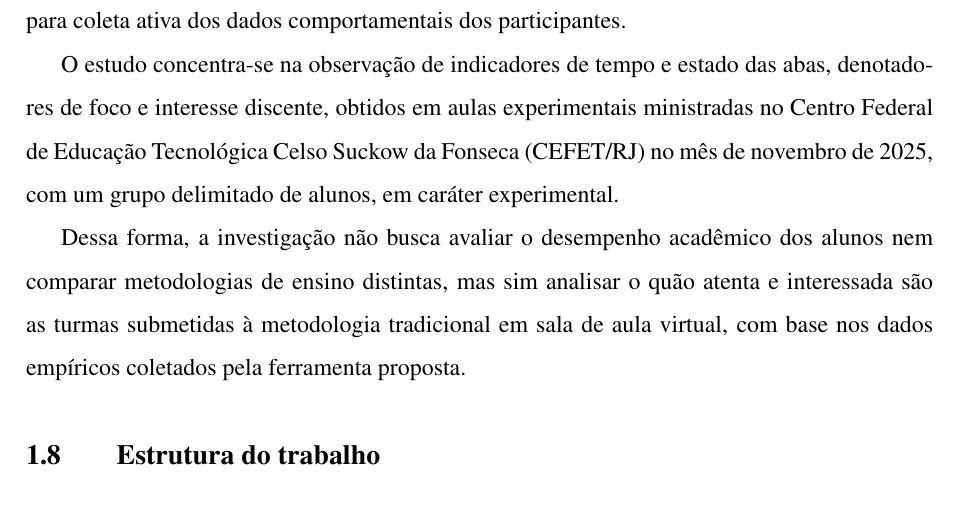
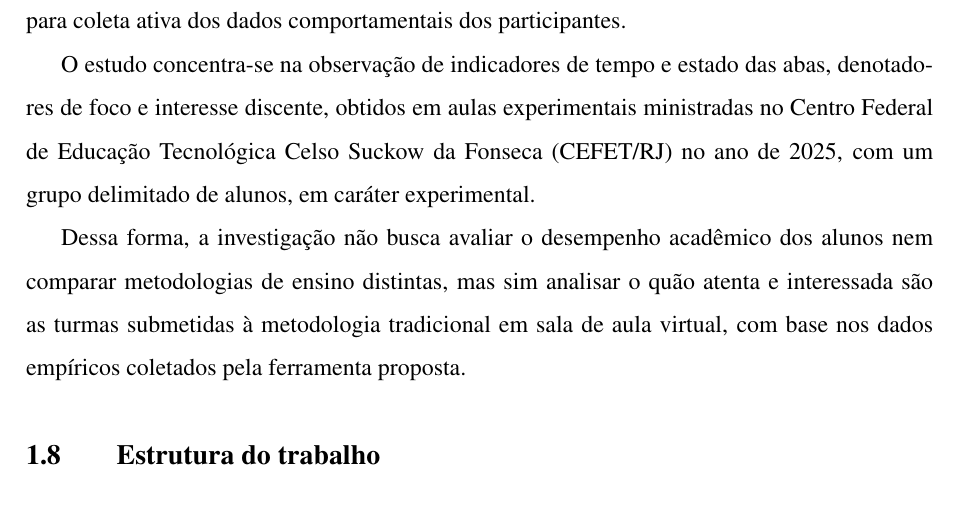
Before and after one commit to Manoel-Mieiro/tcc, a LaTeX thesis (main.tex, which reads chapters/introduction/subject.boundary.tex): part of page 16 of 45, cut so that both start at the same text. Compiled offline with pdfLaTeX.

Commit message:
update: removi o mês do período que indica quando os experimentos foram feitos pra remover a sensação de desleixo.

```diff
--- a/chapters/introduction/subject.boundary.tex
+++ b/chapters/introduction/subject.boundary.tex
@@ -3,6 +3,6 @@ Este trabalho delimita-se à análise da metodologia expositiva de ensino aplica
 
 A pesquisa será conduzida em ambiente de laboratório, utilizando a ferramenta ESPEON para coleta ativa dos dados comportamentais dos participantes.
 
-O estudo concentra-se na observação de indicadores de tempo e estado das abas, denotadores de foco e interesse discente, obtidos em aulas experimentais ministradas no Centro Federal de Educação Tecnológica Celso Suckow da Fonseca (CEFET/RJ) no mês de novembro de 2025, com um grupo delimitado de alunos, em caráter experimental.
+O estudo concentra-se na observação de indicadores de tempo e estado das abas, denotadores de foco e interesse discente, obtidos em aulas experimentais ministradas no Centro Federal de Educação Tecnológica Celso Suckow da Fonseca (CEFET/RJ) no ano de 2025, com um grupo delimitado de alunos, em caráter experimental.
 
 Dessa forma, a investigação não busca avaliar o desempenho acadêmico dos alunos nem comparar metodologias de ensino distintas, mas sim analisar o quão atenta e interessada são as turmas submetidas à metodologia tradicional em sala de aula virtual, com base nos dados empíricos coletados pela ferramenta proposta.
```
